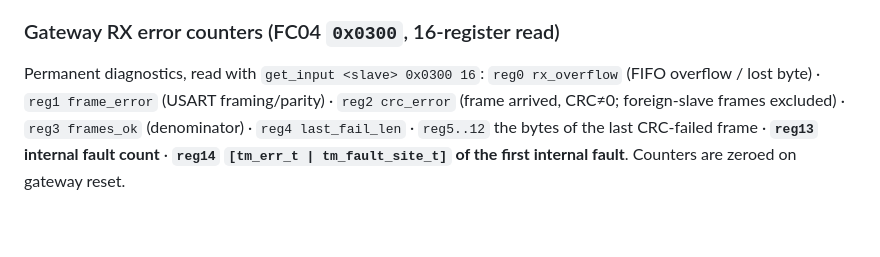
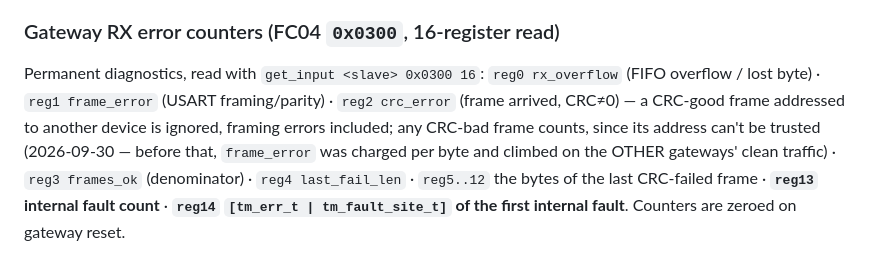
Before and after one commit to brucejcooper/switch_gateway_firmware, a Markdown page: CLAUDE.md, the part around the change. Rendered like a GitHub page; blank space fills up the shorter version.

Commit message:
docs: gateway frame_error ignores other devices' clean traffic
Mirrors TinyModbus fix/rx-diag-attribution.

Co-Authored-By: Claude Opus 5.5 (1M context) <noreply@anthropic.com>

```diff
--- a/CLAUDE.md
+++ b/CLAUDE.md
@@ -402,8 +402,11 @@ resets the chip (shows up as `reset_reason` bit5 UPDIRF).
 
 Permanent diagnostics, read with `get_input <slave> 0x0300 16`:
 `reg0 rx_overflow` (FIFO overflow / lost byte) · `reg1 frame_error` (USART
-framing/parity) · `reg2 crc_error` (frame arrived, CRC≠0; foreign-slave frames
-excluded) · `reg3 frames_ok` (denominator) · `reg4 last_fail_len` · `reg5..12`
+framing/parity) · `reg2 crc_error` (frame arrived, CRC≠0) — a CRC-good frame
+addressed to another device is ignored, framing errors included; any CRC-bad
+frame counts, since its address can't be trusted (2026-09-30 — before that,
+`frame_error` was charged per byte and climbed on the OTHER gateways' clean
+traffic) · `reg3 frames_ok` (denominator) · `reg4 last_fail_len` · `reg5..12`
 the bytes of the last CRC-failed frame · **`reg13` internal fault count** ·
 **`reg14` `[tm_err_t | tm_fault_site_t]` of the first internal fault**.
 Counters are zeroed on gateway reset.
```
